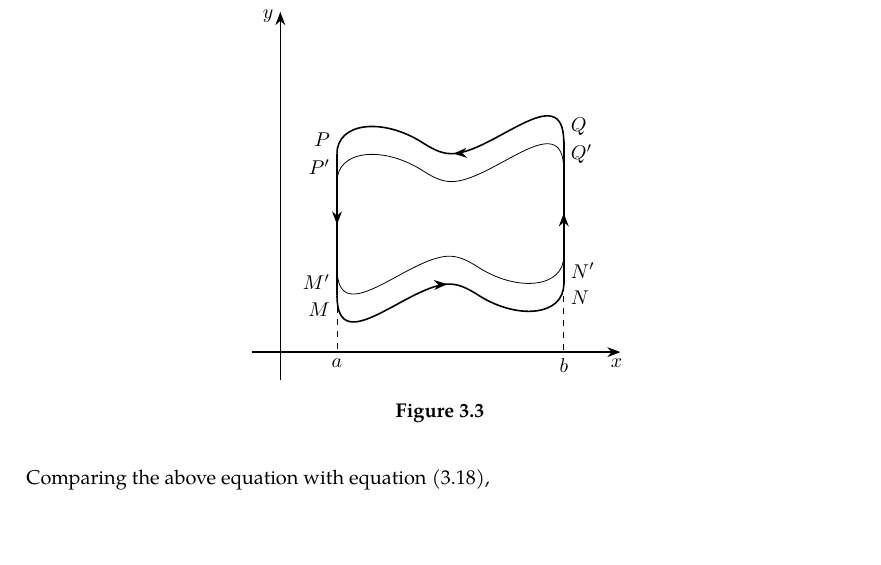
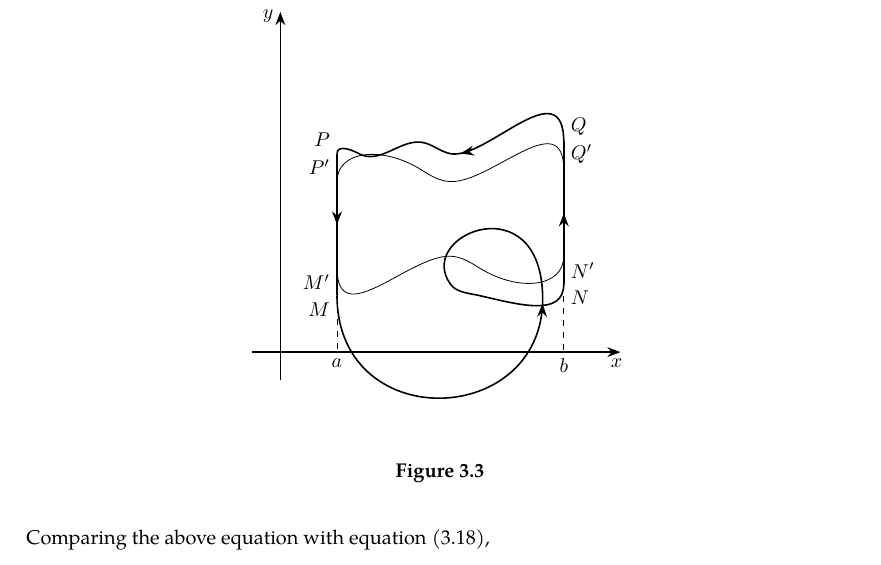
Before and after one commit to slipperking/complex-analysis-latex, a LaTeX document (main.tex): part of page 21 of 21, cut so that both start at the same text, the shorter picture padded with empty space. Compiled offline with pdfLaTeX.

Commit message:
overleaf_to_git (Fri May 23 20:12:23 2025 -0700): update main.tex from r4321 to r4343

```diff
--- a/main.tex
+++ b/main.tex
@@ -567,14 +567,18 @@ When Cauchy famously published \autoref{thm:cauchyintegralformula} and \autoref{
             \coordinate (Pprime) at ([yshift=-\eta] P);
             \coordinate (Qprime) at ([yshift=-\eta] Q);
             \coordinate (Nprime) at ([yshift=\eta] N);
+            \coordinate (M1) at ([xshift=\varepsilon] M);
+            \coordinate (P1) at ([xshift=\varepsilon] P);
+            \coordinate (Q1) at ([xshift=-\varepsilon] Q);
+            \coordinate (N1) at ([xshift=-\varepsilon] N);
 
             \draw[-{Stealth}, thick] (-0.5, 0) -- (6, 0);
             \draw[-{Stealth}, thick] (0, -0.5) -- (0, 6);
 
             \draw[thick, arrow style] (P) -- (M);
-            \draw[thick, arrow style] (Q) to[out angle=90, in angle=90, curve through = {([shift={(2, 0)}] P) ([shift={(1.5, 0.2)}] P)}] (P);
+            \draw[thick, arrow style] (Q) to[out angle=90, in angle=90, curve through = {([shift={(2, 0)}] P) ([shift={(1.5, 0.2)}] P) (P1)}] (P);
             \draw[thick, arrow style] (N) -- (Q);
-            \draw[thick, arrow style] (M) to[out angle=270, in angle=270, curve through = {([shift={(-2, 0)}] N) ([shift={(-1.5, -0.2)}] N)}] (N);
+            \draw[thick, arrow style] (M) to[out angle=270, in angle=270, curve through = {(N1) ([shift={(-2, 0)}] N) ([shift={(-1.5, -0.2) (N)}] N)}] (N);
 
             \draw[thin] (Mprime) to[out angle=270, in angle=270, curve through = {([shift={(-2, 0)}] Nprime) ([shift={(-1.5, -0.2)}] Nprime)}] (Nprime);
             \draw[thin] (Qprime) to[out angle=90, in angle=90, curve through = {([shift={(2, 0)}] Pprime) ([shift={(1.5, 0.2)}] Pprime)}] (Pprime);
```
